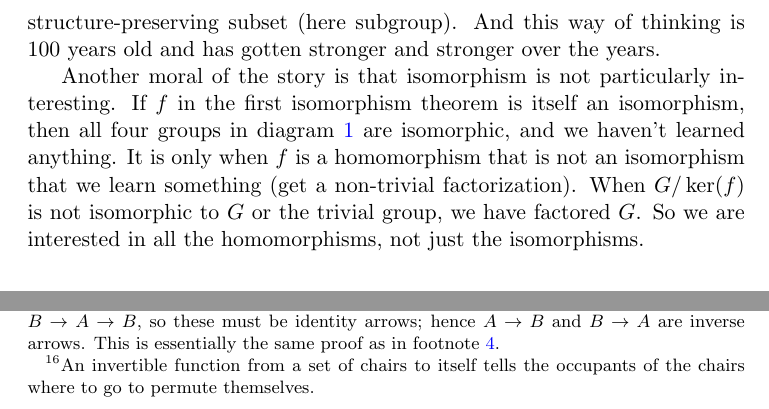
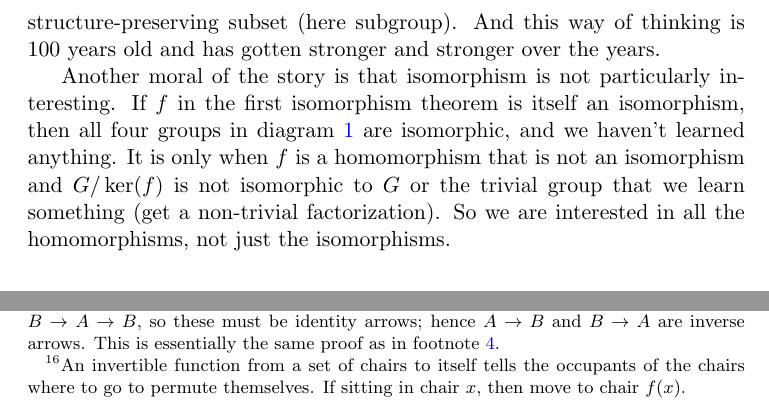
Before and after one commit to cjgeyer/Survey, a LaTeX document (survey.tex): two parts of pages 6 and 11 of 49, joined at a grey line, cut so that both start at the same text. Compiled offline with pdfLaTeX.

Commit message:
Done.  Ready for reading.

```diff
--- a/survey.tex
+++ b/survey.tex
@@ -305,9 +305,8 @@ Another moral of the story is that isomorphism is not particularly interesting.
 If $f$ in the first isomorphism theorem is itself an isomorphism, then all
 four groups in diagram~\ref{diag:isomorphism} are isomorphic, and we haven't
 learned anything.  It is only when $f$ is a homomorphism that is not an
-isomorphism that we learn something (get a non-trivial factorization).
-When $G / \ker(f)$ is not isomorphic to $G$ or the trivial group,
-we have factored $G$.
+isomorphism and $G / \ker(f)$ is not isomorphic to $G$ or the trivial group
+that we learn something (get a non-trivial factorization).
 So we are interested in all the homomorphisms, not just the isomorphisms.
 
 \section{Constructive Analysis}
@@ -613,7 +612,7 @@ A \emph{permutation group} is exactly this construction when the object
 is a finite set and the morphisms are all iso (invertible functions
 from this finite set to itself).\footnote{An invertible function from
 a set of chairs to itself tells the occupants of the chairs where to
-go to permute themselves.}
+go to permute themselves.  If sitting in chair $x$, then move to chair $f(x)$.}
 An \emph{automorphism group} is exactly this construction when the object
 is any mathematical object whatsoever and the morphisms are isomorphisms
 in any sense that agrees with the definition in category theory:
```
Also changed, not shown: survey.tex (10 more changed lines).
